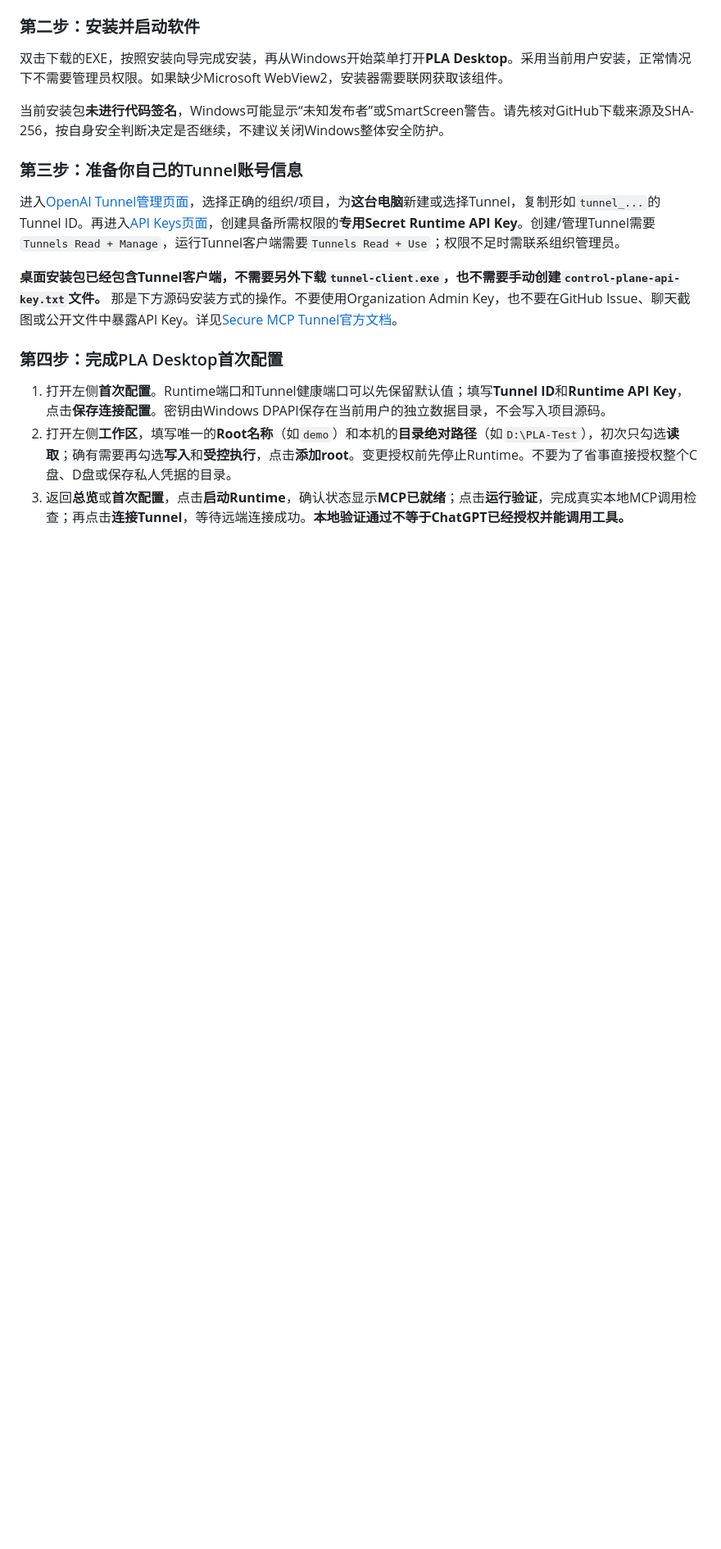
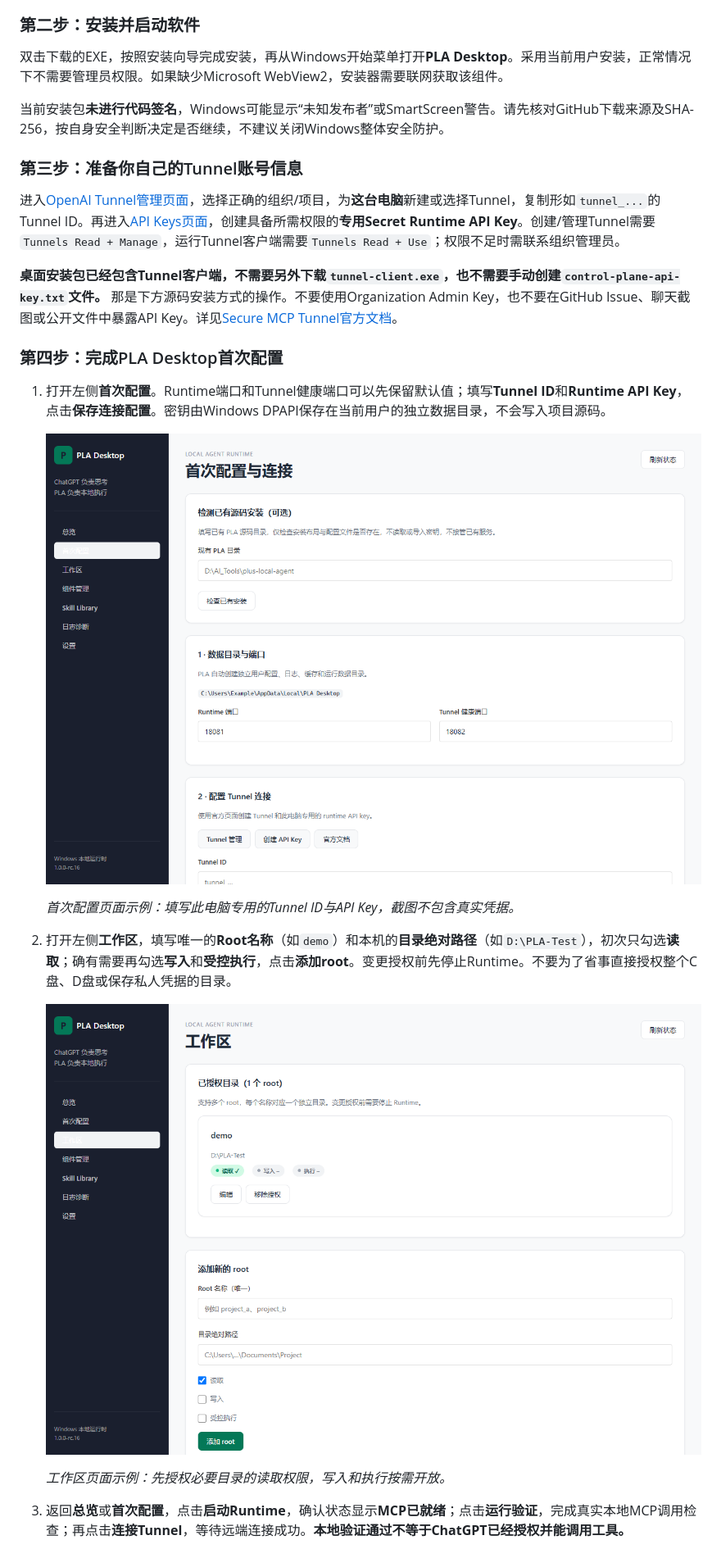
Before and after one commit to ymao31196-blip/plus-local-agent, a Markdown page: README.zh-CN.md, the part around the change printed below. Shown: that part at 82% size. Drawn GitHub-style; pictures changed too: docs/images/pla-desktop/02-first-setup.png (added), docs/images/pla-desktop/03-workspace-permissions.png (added); blank space fills up the shorter version.

```diff
--- a/README.zh-CN.md
+++ b/README.zh-CN.md
@@ -39,5 +43,13 @@ RC.16的准确SHA-256见本次Release附件`SHA256SUMS.txt`与`build-manifest.js
 ### 第四步：完成PLA Desktop首次配置
 
 1. 打开左侧**首次配置**。Runtime端口和Tunnel健康端口可以先保留默认值；填写**Tunnel ID**和**Runtime API Key**，点击**保存连接配置**。密钥由Windows DPAPI保存在当前用户的独立数据目录，不会写入项目源码。
+
+   ![首次配置页面：端口、Tunnel ID与API Key输入区](docs/images/pla-desktop/02-first-setup.png)
+
+   *首次配置页面示例：填写此电脑专用的Tunnel ID与API Key，截图不包含真实凭据。*
 2. 打开左侧**工作区**，填写唯一的**Root名称**（如`demo`）和本机的**目录绝对路径**（如`D:\PLA-Test`），初次只勾选**读取**；确有需要再勾选**写入**和**受控执行**，点击**添加root**。变更授权前先停止Runtime。不要为了省事直接授权整个C盘、D盘或保存私人凭据的目录。
+
+   ![工作区授权页面：Root名称、目录路径和独立读写执行权限](docs/images/pla-desktop/03-workspace-permissions.png)
+
+   *工作区页面示例：先授权必要目录的读取权限，写入和执行按需开放。*
 3. 返回**总览**或**首次配置**，点击**启动Runtime**，确认状态显示**MCP已就绪**；点击**运行验证**，完成真实本地MCP调用检查；再点击**连接Tunnel**，等待远端连接成功。**本地验证通过不等于ChatGPT已经授权并能调用工具。**
```
Also changed, not shown: other parts of README.zh-CN.md (+22 -1 lines), README.md (+30 -1 lines), docs/images/pla-desktop/01-release-assets.png (added), docs/images/pla-desktop/04-runtime-and-tunnel.png (added), docs/images/pla-desktop/05-components.png (added), docs/images/pla-desktop/06-skill-library.png (added), 1 other file.
